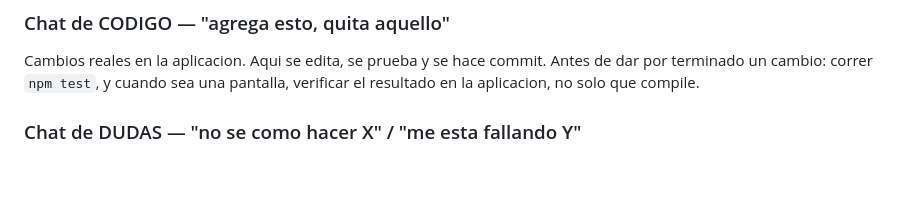
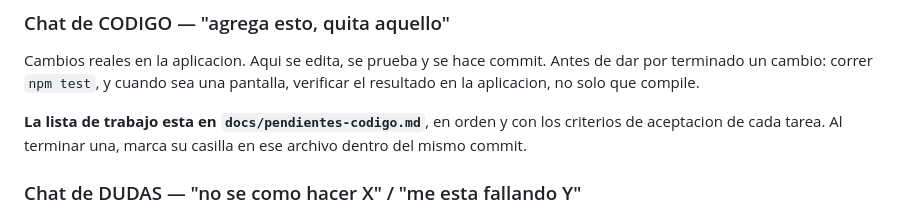
Before and after one commit to santiagoancira2312-wq/Aplicacion-Pan-tra, a Markdown page: CLAUDE.md, the part around the change. GitHub-like rendering; blank space fills up the shorter version.

```diff
--- a/CLAUDE.md
+++ b/CLAUDE.md
@@ -160,6 +160,10 @@ Cambios reales en la aplicacion. Aqui se edita, se prueba y se hace commit.
 Antes de dar por terminado un cambio: correr `npm test`, y cuando sea una
 pantalla, verificar el resultado en la aplicacion, no solo que compile.
 
+**La lista de trabajo esta en `docs/pendientes-codigo.md`**, en orden y con los
+criterios de aceptacion de cada tarea. Al terminar una, marca su casilla en ese
+archivo dentro del mismo commit.
+
 ### Chat de DUDAS — "no se como hacer X" / "me esta fallando Y"
 
 Preguntas de operacion y fallas: la app no abre, un error en la Terminal, como
```
Also changed, not shown: docs/pendientes-codigo.md (added, +230 -0 lines).
